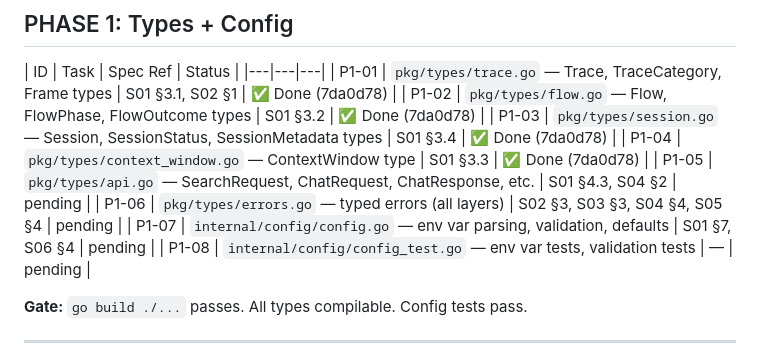
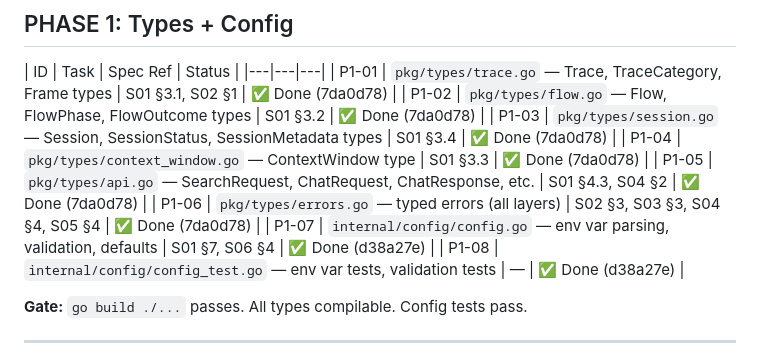
Before and after one commit to totalwindupflightsystems/rabbit-hole, a Markdown page: .coding-hermes/tasks.md, the part around the change. GitHub-like rendering.

Commit message:
chore: mark Phase 1 complete — all 8 tasks done (types + config). Gate: build+vet+test pass.
Co-authored-by: Alexis Okuwa <wojonstech@gmail.com>

```diff
--- a/.coding-hermes/tasks.md
+++ b/.coding-hermes/tasks.md
@@ -39,10 +39,10 @@
 | P1-02 | `pkg/types/flow.go` — Flow, FlowPhase, FlowOutcome types | S01 §3.2 | ✅ Done (7da0d78) |
 | P1-03 | `pkg/types/session.go` — Session, SessionStatus, SessionMetadata types | S01 §3.4 | ✅ Done (7da0d78) |
 | P1-04 | `pkg/types/context_window.go` — ContextWindow type | S01 §3.3 | ✅ Done (7da0d78) |
-| P1-05 | `pkg/types/api.go` — SearchRequest, ChatRequest, ChatResponse, etc. | S01 §4.3, S04 §2 | pending |
-| P1-06 | `pkg/types/errors.go` — typed errors (all layers) | S02 §3, S03 §3, S04 §4, S05 §4 | pending |
-| P1-07 | `internal/config/config.go` — env var parsing, validation, defaults | S01 §7, S06 §4 | pending |
-| P1-08 | `internal/config/config_test.go` — env var tests, validation tests | — | pending |
+| P1-05 | `pkg/types/api.go` — SearchRequest, ChatRequest, ChatResponse, etc. | S01 §4.3, S04 §2 | ✅ Done (7da0d78) |
+| P1-06 | `pkg/types/errors.go` — typed errors (all layers) | S02 §3, S03 §3, S04 §4, S05 §4 | ✅ Done (7da0d78) |
+| P1-07 | `internal/config/config.go` — env var parsing, validation, defaults | S01 §7, S06 §4 | ✅ Done (d38a27e) |
+| P1-08 | `internal/config/config_test.go` — env var tests, validation tests | — | ✅ Done (d38a27e) |
 
 **Gate:** `go build ./...` passes. All types compilable. Config tests pass.
 
```
